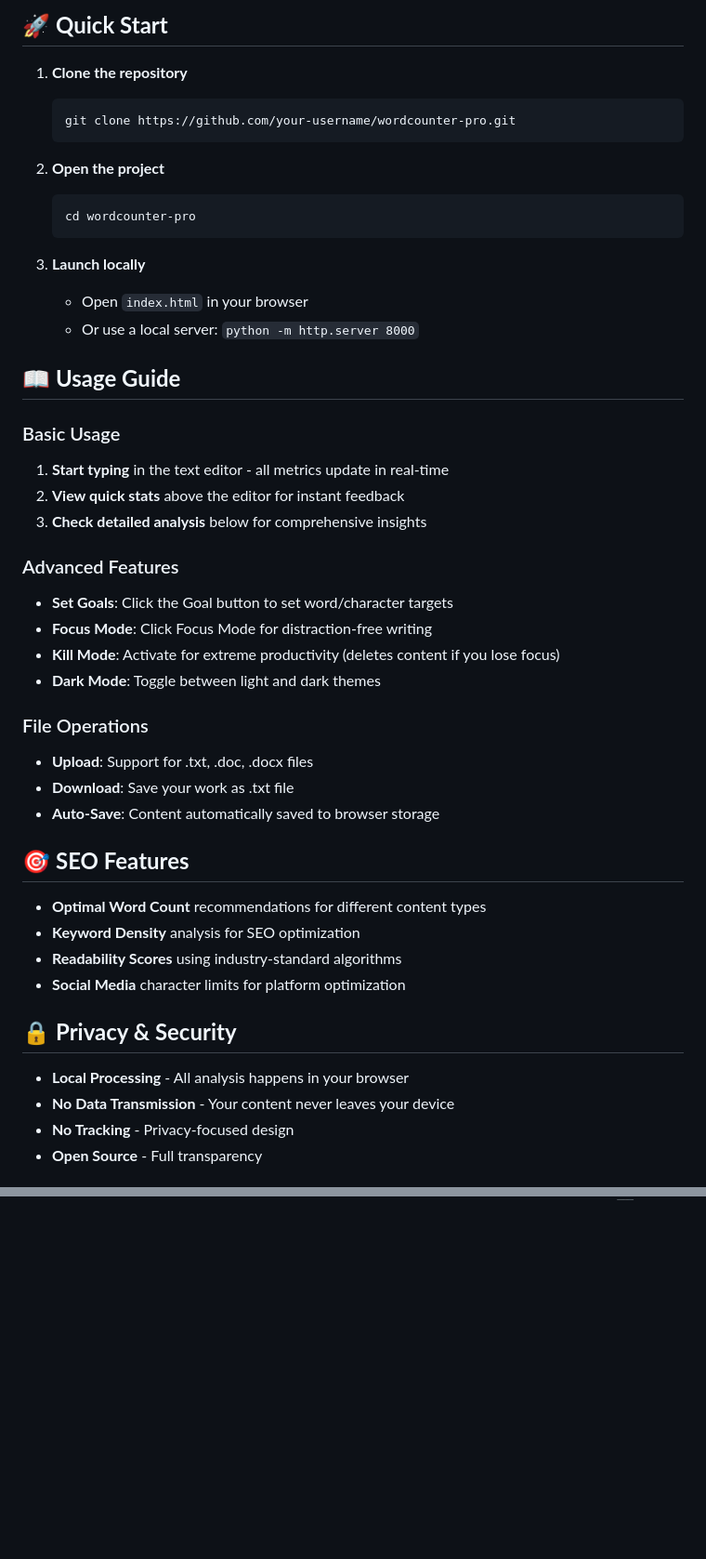
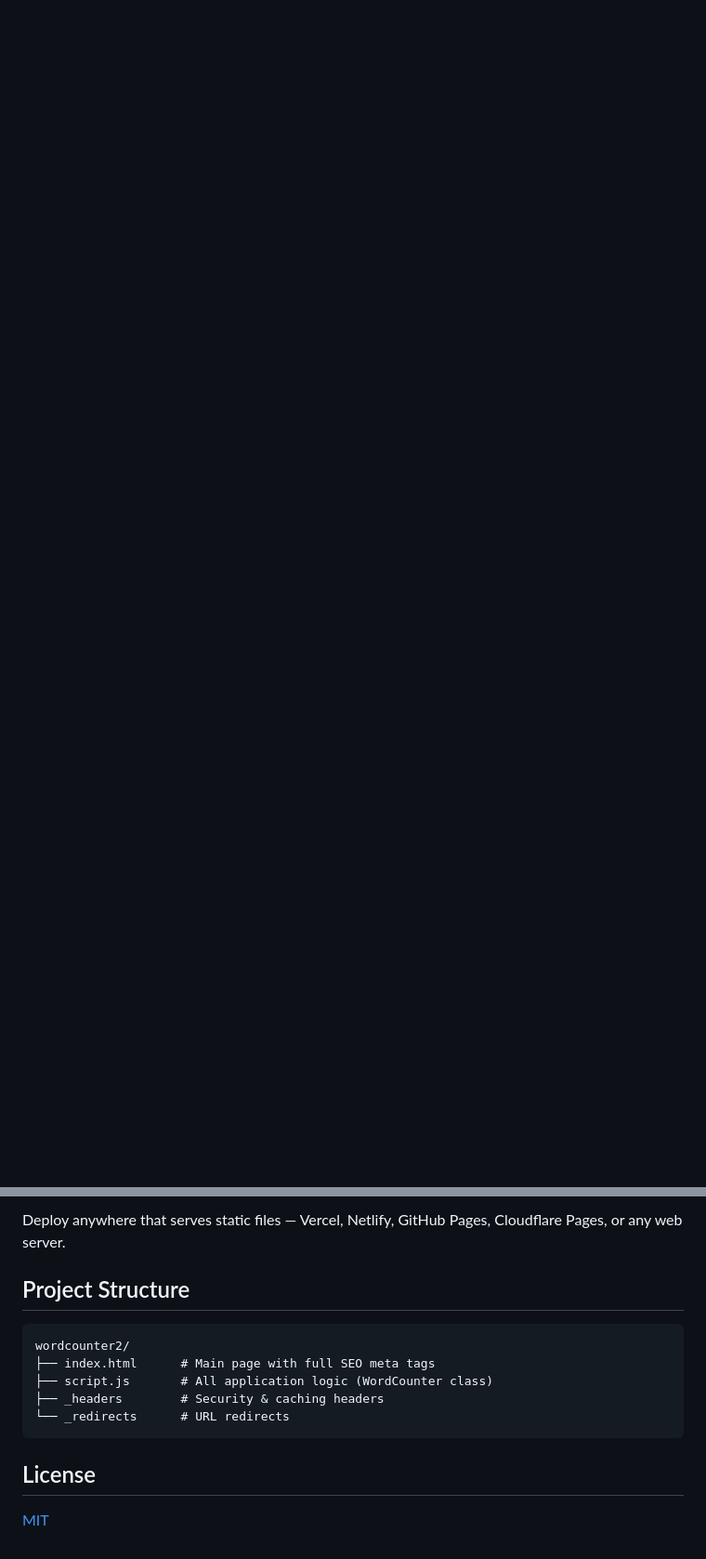
Before and after one commit to aamirmursleen/wordcounter2, a Markdown page: README.md, 2 parts joined by grey strips. Shown at 93% size. Rendered like a GitHub page; blank space fills up the shorter version.

````diff
--- a/README.md
+++ b/README.md
@@ -68,48 +18,0 @@ Visit the live application: [WordCounter Pro](https://your-username.github.io/wo
-## 🚀 **Quick Start**
-
-1. **Clone the repository**
-   ```bash
-   git clone https://github.com/your-username/wordcounter-pro.git
-   ```
-
-2. **Open the project**
-   ```bash
-   cd wordcounter-pro
-   ```
-
-3. **Launch locally**
-   - Open `index.html` in your browser
-   - Or use a local server: `python -m http.server 8000`
-
-## 📖 **Usage Guide**
-
-### Basic Usage
-1. **Start typing** in the text editor - all metrics update in real-time
-2. **View quick stats** above the editor for instant feedback
-3. **Check detailed analysis** below for comprehensive insights
-
-### Advanced Features
-- **Set Goals**: Click the Goal button to set word/character targets
-- **Focus Mode**: Click Focus Mode for distraction-free writing
-- **Kill Mode**: Activate for extreme productivity (deletes content if you lose focus)
-- **Dark Mode**: Toggle between light and dark themes
-
-### File Operations
-- **Upload**: Support for .txt, .doc, .docx files
-- **Download**: Save your work as .txt file
-- **Auto-Save**: Content automatically saved to browser storage
-
-## 🎯 **SEO Features**
-
-- **Optimal Word Count** recommendations for different content types
-- **Keyword Density** analysis for SEO optimization
-- **Readability Scores** using industry-standard algorithms
-- **Social Media** character limits for platform optimization
-
-## 🔒 **Privacy & Security**
-
-- **Local Processing** - All analysis happens in your browser
-- **No Data Transmission** - Your content never leaves your device
-- **No Tracking** - Privacy-focused design
-- **Open Source** - Full transparency
-
@@ -145,0 +86,15 @@ If you find this project helpful, please give it a ⭐ star on GitHub!
+Deploy anywhere that serves static files — Vercel, Netlify, GitHub Pages, Cloudflare Pages, or any web server.
+
+## Project Structure
+
+```
+wordcounter2/
+├── index.html      # Main page with full SEO meta tags
+├── script.js       # All application logic (WordCounter class)
+├── _headers        # Security & caching headers
+└── _redirects      # URL redirects
+```
+
+## License
+
+[MIT](LICENSE)
````
Also changed, not shown: other parts of README.md (+74 -86 lines).
